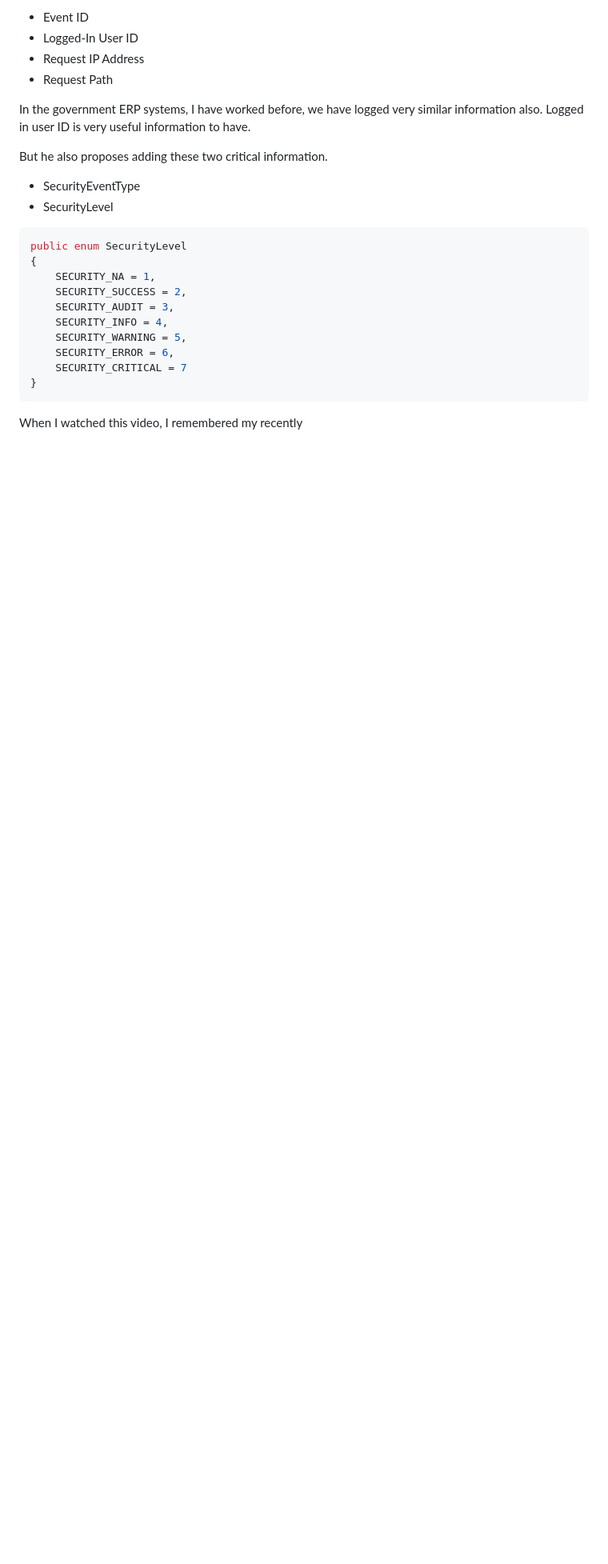
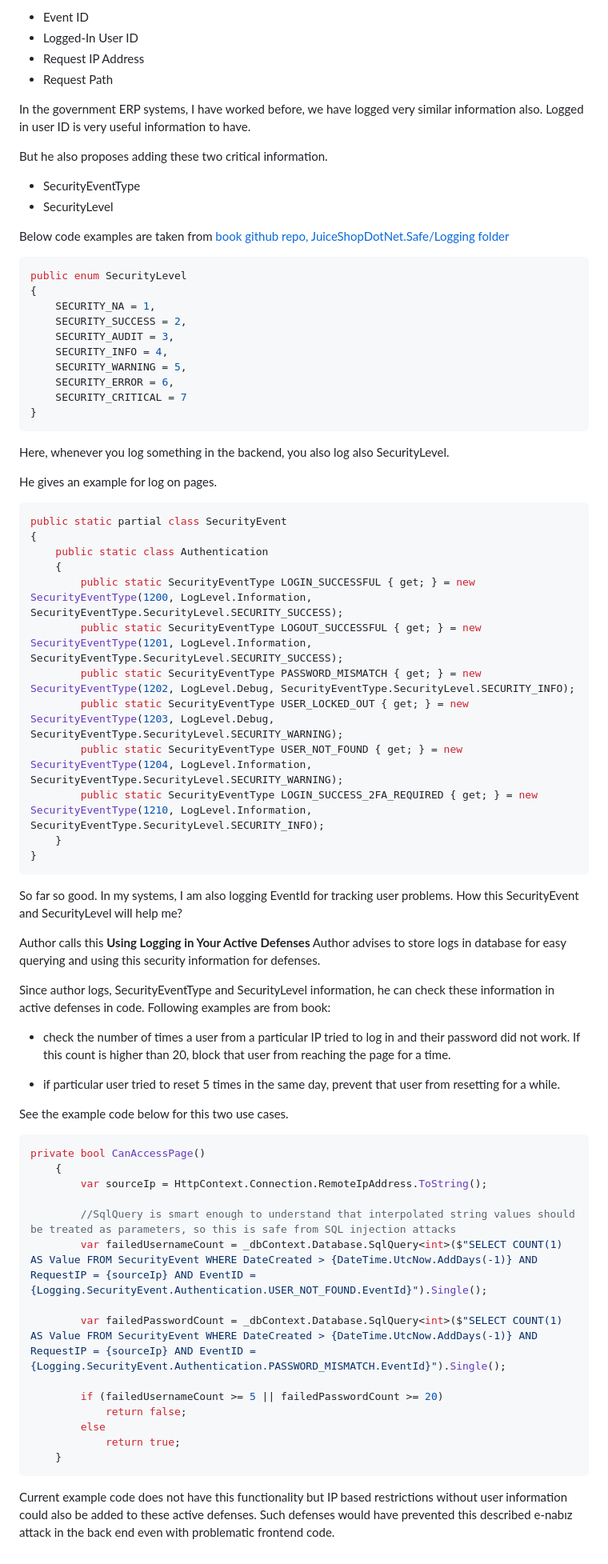
Before and after one commit to ati-ozgur/ati-ozgur.github.io, a Markdown page: blog-posts/security-logging.md, the part around the change. Shown at 80% size. Rendered like a GitHub page; blank space fills up the shorter version.

Commit message:
update post

````diff
--- a/blog-posts/security-logging.md
+++ b/blog-posts/security-logging.md
@@ -59,6 +59,9 @@ But he also proposes adding these two critical information.
 - SecurityEventType
 - SecurityLevel
 
+Below code examples are taken from [book github repo, JuiceShopDotNet.Safe/Logging folder](https://github.com/Apress/Advanced-ASP.NET-Core-8-Security-2nd-ed/tree/main/JuiceShopDotNet.Safe/Logging)
+
+
 
 ```csharp
 public enum SecurityLevel
@@ -73,9 +76,57 @@ public enum SecurityLevel
 }
 ```
 
+Here, whenever you log something in the backend, you also log also SecurityLevel.
+
+He gives an example for log on pages.
+
+```csharp
+public static partial class SecurityEvent
+{
+    public static class Authentication
+    {
+        public static SecurityEventType LOGIN_SUCCESSFUL { get; } = new SecurityEventType(1200, LogLevel.Information, SecurityEventType.SecurityLevel.SECURITY_SUCCESS);
+        public static SecurityEventType LOGOUT_SUCCESSFUL { get; } = new SecurityEventType(1201, LogLevel.Information, SecurityEventType.SecurityLevel.SECURITY_SUCCESS);
+        public static SecurityEventType PASSWORD_MISMATCH { get; } = new SecurityEventType(1202, LogLevel.Debug, SecurityEventType.SecurityLevel.SECURITY_INFO);
+        public static SecurityEventType USER_LOCKED_OUT { get; } = new SecurityEventType(1203, LogLevel.Debug, SecurityEventType.SecurityLevel.SECURITY_WARNING);
+        public static SecurityEventType USER_NOT_FOUND { get; } = new SecurityEventType(1204, LogLevel.Information, SecurityEventType.SecurityLevel.SECURITY_WARNING);
+        public static SecurityEventType LOGIN_SUCCESS_2FA_REQUIRED { get; } = new SecurityEventType(1210, LogLevel.Information, SecurityEventType.SecurityLevel.SECURITY_INFO);
+    }
+}
+```
+
+So far so good.
+In my systems, I am also logging EventId for tracking user problems.
+How this SecurityEvent and SecurityLevel will help me?
+
+Author calls this **Using Logging in Your Active Defenses**
+Author advises to store logs in database for easy querying and using this security information for defenses.
+
+Since author logs, SecurityEventType and SecurityLevel information, he can check these information in active defenses in code.
+Following examples are from book:
+
+- check the number of times a user from a particular IP tried to log in and their password did not work. If this count is higher than 20, block that user from reaching the page for a time.
+
+- if particular user tried to reset 5 times in the same day, prevent that user from resetting for a while.
 
 
+See the example code below for this two use cases.
 
+```csharp
+private bool CanAccessPage()
+    {
+        var sourceIp = HttpContext.Connection.RemoteIpAddress.ToString();
 
+        //SqlQuery is smart enough to understand that interpolated string values should be treated as parameters, so this is safe from SQL injection attacks
+        var failedUsernameCount = _dbContext.Database.SqlQuery<int>($"SELECT COUNT(1) AS Value FROM SecurityEvent WHERE DateCreated > {DateTime.UtcNow.AddDays(-1)} AND RequestIP = {sourceIp} AND EventID = {Logging.SecurityEvent.Authentication.USER_NOT_FOUND.EventId}").Single();
 
-When I watched this video, I remembered my recently
+        var failedPasswordCount = _dbContext.Database.SqlQuery<int>($"SELECT COUNT(1) AS Value FROM SecurityEvent WHERE DateCreated > {DateTime.UtcNow.AddDays(-1)} AND RequestIP = {sourceIp} AND EventID = {Logging.SecurityEvent.Authentication.PASSWORD_MISMATCH.EventId}").Single();
+
+        if (failedUsernameCount >= 5 || failedPasswordCount >= 20)
+            return false;
+        else
+            return true;
+    }
+```
+Current example code does not have this functionality but IP based restrictions without user information could also be added to these active defenses.
+Such defenses would have prevented this described e-nabız attack in the back end  even with problematic frontend code.
````
